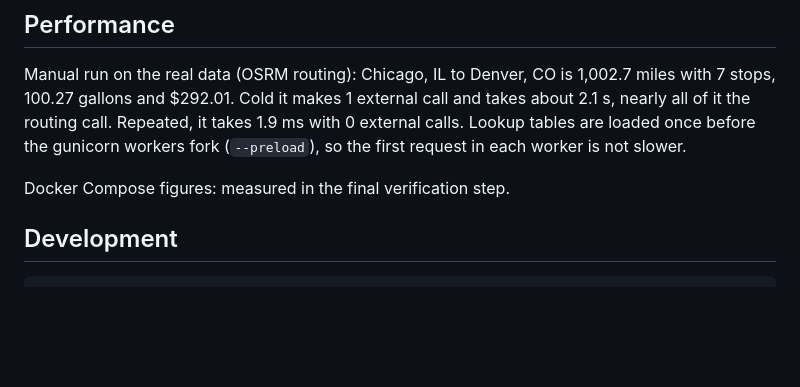
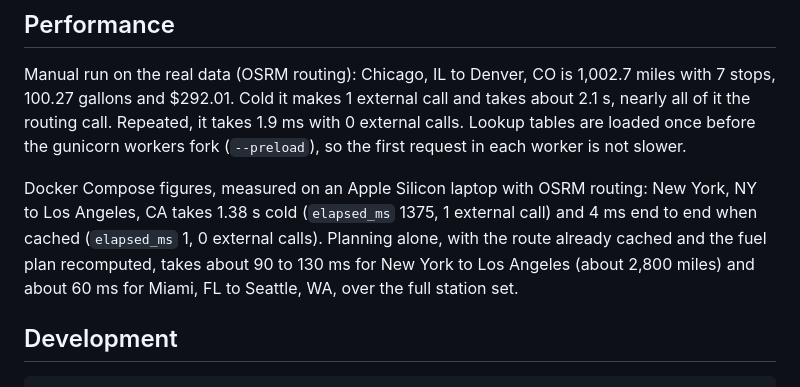
Before and after one commit to parthsarkhelia/tankline, a Markdown page: README.md, the part around the change. Rendered like a GitHub page; blank space fills up the shorter version.

Commit message:
docs: measured Docker performance figures

```diff
--- a/README.md
+++ b/README.md
@@ -169,7 +169,10 @@ Manual run on the real data (OSRM routing): Chicago, IL to Denver, CO is 1,002.7
 routing call. Repeated, it takes 1.9 ms with 0 external calls. Lookup tables are loaded once before the
 gunicorn workers fork (`--preload`), so the first request in each worker is not slower.
 
-Docker Compose figures: measured in the final verification step.
+Docker Compose figures, measured on an Apple Silicon laptop with OSRM routing: New York, NY to Los Angeles,
+CA takes 1.38 s cold (`elapsed_ms` 1375, 1 external call) and 4 ms end to end when cached (`elapsed_ms` 1, 0 external
+calls). Planning alone, with the route already cached and the fuel plan recomputed, takes about 90 to 130 ms for
+New York to Los Angeles (about 2,800 miles) and about 60 ms for Miami, FL to Seattle, WA, over the full station set.
 
 ## Development
 
```
